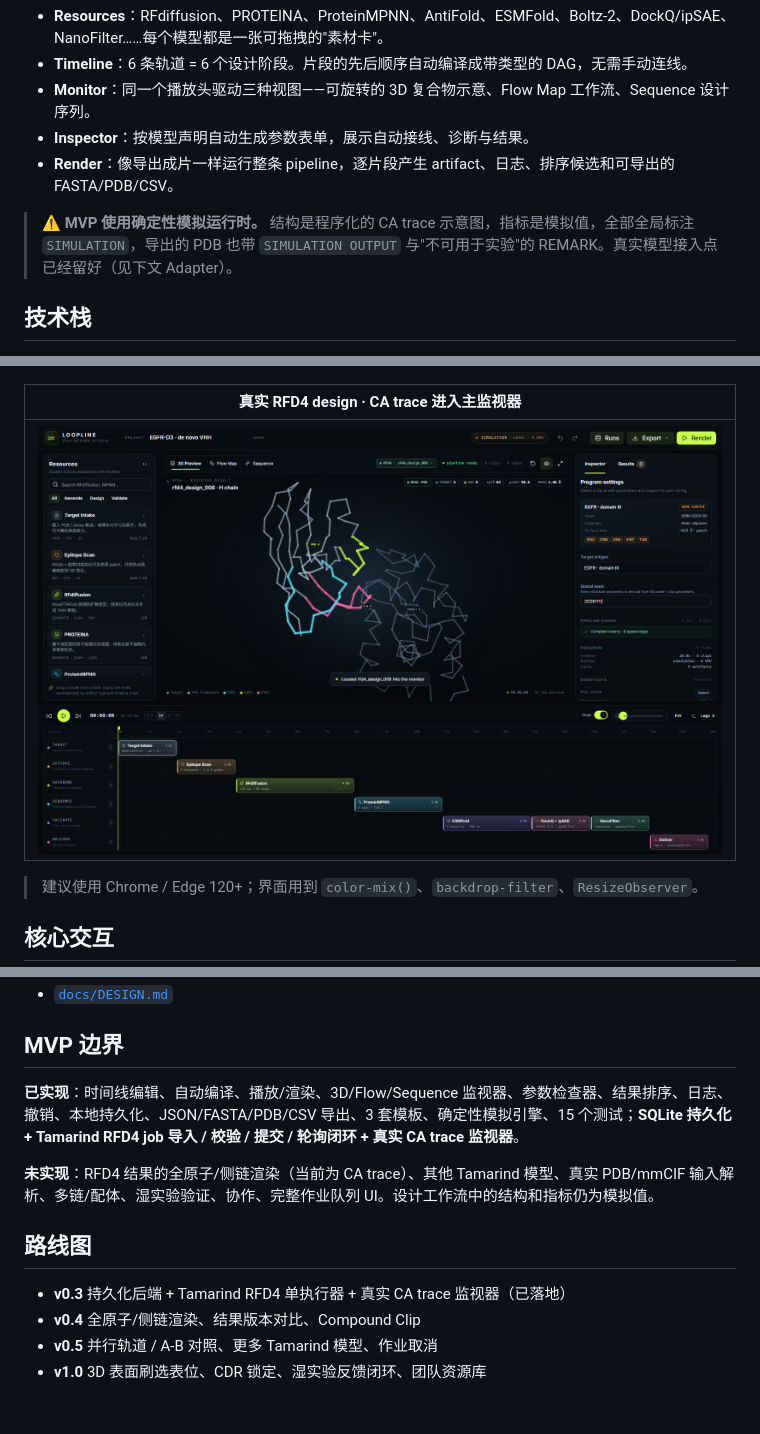
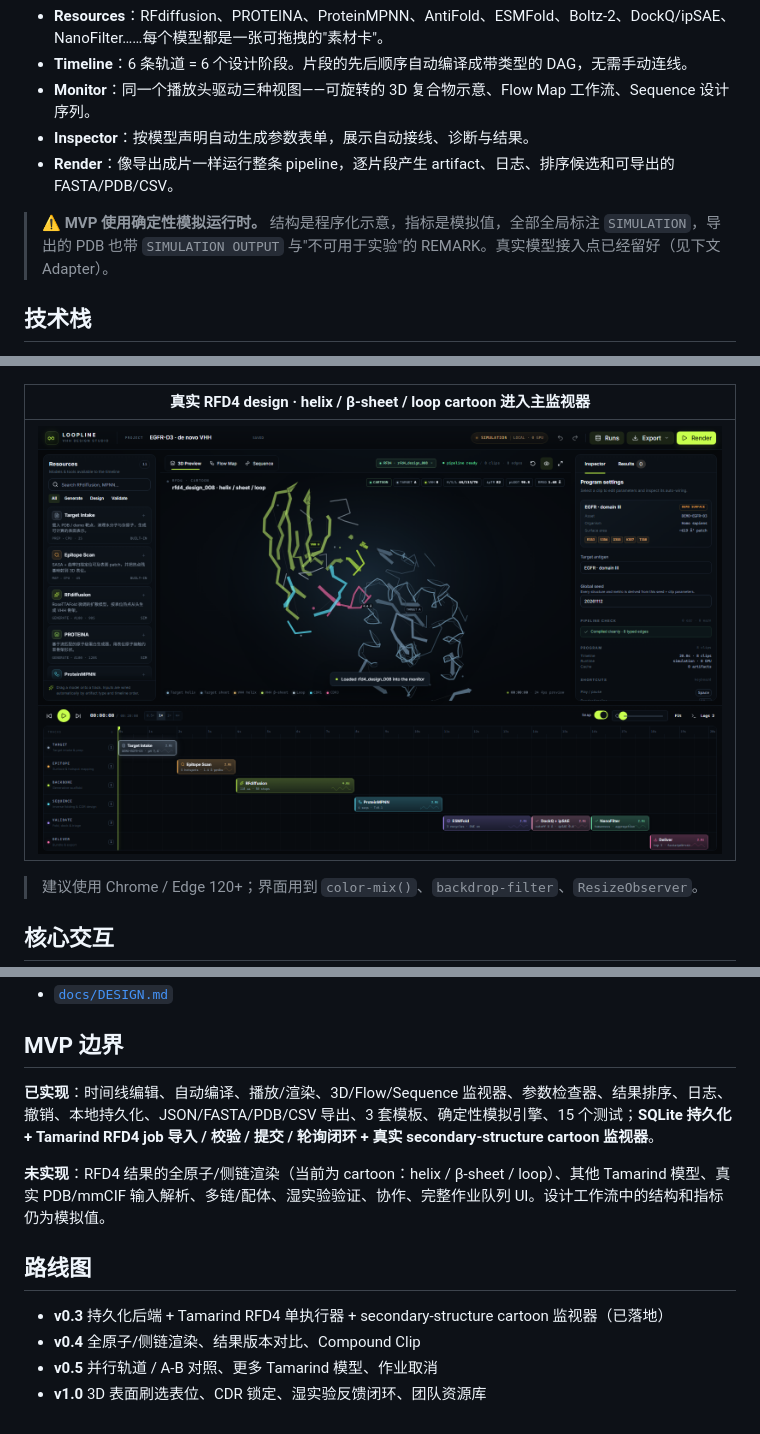
Before and after one commit to Linnas/VHH-studio, a Markdown page: README.md, 3 parts joined by grey strips. GitHub-like rendering; pictures changed too: shots/07-real-design.png.

Commit message:
Render RFD4 structures as secondary-structure cartoons

```diff
--- a/README.md
+++ b/README.md
@@ -16,7 +16,7 @@ Loopline 是一个**表位驱动的 VHH（纳米抗体）设计平台 / 引擎
 - **Inspector**：按模型声明自动生成参数表单，展示自动接线、诊断与结果。
 - **Render**：像导出成片一样运行整条 pipeline，逐片段产生 artifact、日志、排序候选和可导出的 FASTA/PDB/CSV。
 
-> ⚠️ **MVP 使用确定性模拟运行时。** 结构是程序化的 CA trace 示意图，指标是模拟值，全部全局标注 `SIMULATION`，导出的 PDB 也带 `SIMULATION OUTPUT` 与"不可用于实验"的 REMARK。真实模型接入点已经留好（见下文 Adapter）。
+> ⚠️ **MVP 使用确定性模拟运行时。** 结构是程序化示意，指标是模拟值，全部全局标注 `SIMULATION`，导出的 PDB 也带 `SIMULATION OUTPUT` 与"不可用于实验"的 REMARK。真实模型接入点已经留好（见下文 Adapter）。
 
 ## 技术栈
 
@@ -142,7 +142,7 @@ node tools/cdp.mjs render shots/02-render.png   # 需要本机 Chrome + 已启
 | --- |
 | ![backend](shots/06-backend.png) |
 
-| 真实 RFD4 design · CA trace 进入主监视器 |
+| 真实 RFD4 design · helix / β-sheet / loop cartoon 进入主监视器 |
 | --- |
 | ![real design](shots/07-real-design.png) |
 
@@ -309,13 +309,13 @@ interface Adapter {
 
 ## MVP 边界
 
-**已实现**：时间线编辑、自动编译、播放/渲染、3D/Flow/Sequence 监视器、参数检查器、结果排序、日志、撤销、本地持久化、JSON/FASTA/PDB/CSV 导出、3 套模板、确定性模拟引擎、15 个测试；**SQLite 持久化 + Tamarind RFD4 job 导入 / 校验 / 提交 / 轮询闭环 + 真实 CA trace 监视器**。
+**已实现**：时间线编辑、自动编译、播放/渲染、3D/Flow/Sequence 监视器、参数检查器、结果排序、日志、撤销、本地持久化、JSON/FASTA/PDB/CSV 导出、3 套模板、确定性模拟引擎、15 个测试；**SQLite 持久化 + Tamarind RFD4 job 导入 / 校验 / 提交 / 轮询闭环 + 真实 secondary-structure cartoon 监视器**。
 
-**未实现**：RFD4 结果的全原子/侧链渲染（当前为 CA trace）、其他 Tamarind 模型、真实 PDB/mmCIF 输入解析、多链/配体、湿实验验证、协作、完整作业队列 UI。设计工作流中的结构和指标仍为模拟值。
+**未实现**：RFD4 结果的全原子/侧链渲染（当前为 cartoon：helix / β-sheet / loop）、其他 Tamarind 模型、真实 PDB/mmCIF 输入解析、多链/配体、湿实验验证、协作、完整作业队列 UI。设计工作流中的结构和指标仍为模拟值。
 
 ## 路线图
 
-- **v0.3** 持久化后端 + Tamarind RFD4 单执行器 + 真实 CA trace 监视器（已落地）
+- **v0.3** 持久化后端 + Tamarind RFD4 单执行器 + secondary-structure cartoon 监视器（已落地）
 - **v0.4** 全原子/侧链渲染、结果版本对比、Compound Clip
 - **v0.5** 并行轨道 / A-B 对照、更多 Tamarind 模型、作业取消
 - **v1.0** 3D 表面刷选表位、CDR 锁定、湿实验反馈闭环、团队资源库
```
Also changed, not shown: other parts of README.md (+4 -4 lines), docs/DESIGN.md (+2 -2 lines), 3 other files.
